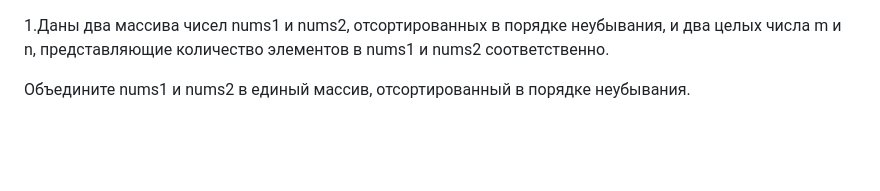
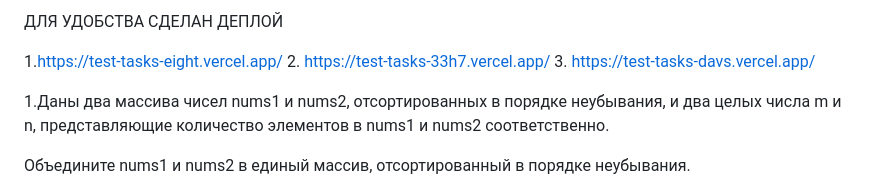
Before and after one commit to NIKITANIKINIKI/test-tasks, a Markdown page: README.md, the part around the change. GitHub-like rendering; blank space fills up the shorter version.

```diff
--- a/README.md
+++ b/README.md
@@ -1,3 +1,9 @@
+ДЛЯ УДОБСТВА СДЕЛАН ДЕПЛОЙ
+
+1.https://test-tasks-eight.vercel.app/
+2. https://test-tasks-33h7.vercel.app/
+3. https://test-tasks-davs.vercel.app/
+
 1.Даны два массива чисел nums1 и nums2, отсортированных в порядке неубывания, и два целых числа m и n, представляющие количество элементов в nums1 и nums2 соответственно.
 
 Объедините nums1 и nums2 в единый массив, отсортированный в порядке неубывания.
```
